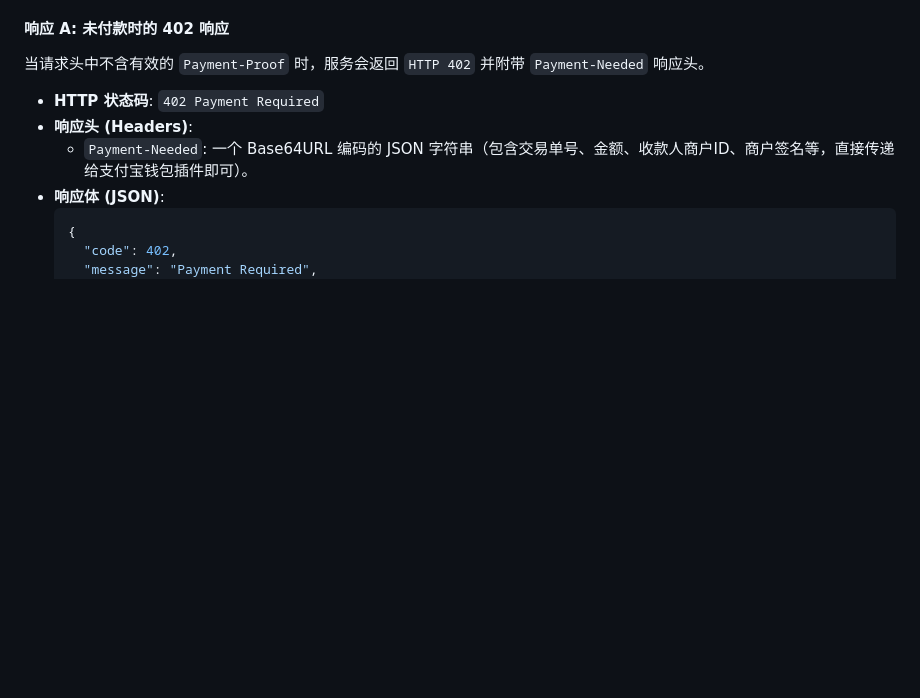
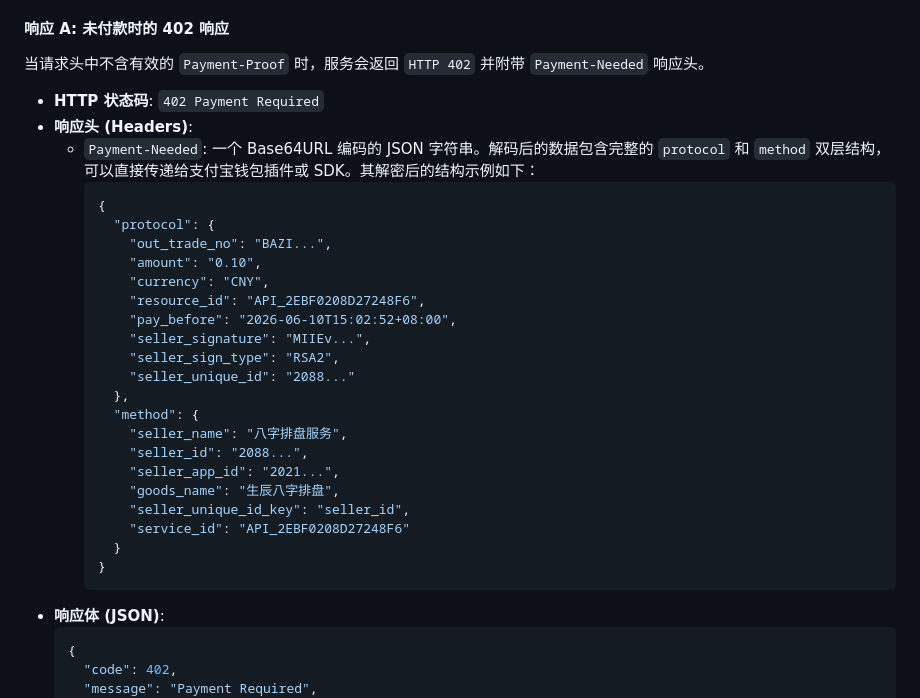
Before and after one commit to eccstartup/bazi, a Markdown page: SKILL.md, the part around the change. GitHub-like rendering; blank space fills up the shorter version.

Commit message:
docs: 更新 SKILL.md 文档，明确展示 Payment-Needed 的 protocol/method 解码结构

````diff
--- a/SKILL.md
+++ b/SKILL.md
@@ -74,7 +74,29 @@ Agent                                      八字排盘服务 (Vercel)
 
 - **HTTP 状态码**: `402 Payment Required`
 - **响应头 (Headers)**:
-  - `Payment-Needed`: 一个 Base64URL 编码的 JSON 字符串（包含交易单号、金额、收款人商户ID、商户签名等，直接传递给支付宝钱包插件即可）。
+  - `Payment-Needed`: 一个 Base64URL 编码的 JSON 字符串。解码后的数据包含完整的 `protocol` 和 `method` 双层结构，可以直接传递给支付宝钱包插件或 SDK。其解密后的结构示例如下：
+    ```json
+    {
+      "protocol": {
+        "out_trade_no": "BAZI...",
+        "amount": "0.10",
+        "currency": "CNY",
+        "resource_id": "API_2EBF0208D27248F6",
+        "pay_before": "2026-06-10T15:02:52+08:00",
+        "seller_signature": "MIIEv...",
+        "seller_sign_type": "RSA2",
+        "seller_unique_id": "2088..."
+      },
+      "method": {
+        "seller_name": "八字排盘服务",
+        "seller_id": "2088...",
+        "seller_app_id": "2021...",
+        "goods_name": "生辰八字排盘",
+        "seller_unique_id_key": "seller_id",
+        "service_id": "API_2EBF0208D27248F6"
+      }
+    }
+    ```
 - **响应体 (JSON)**:
   ```json
   {
````
